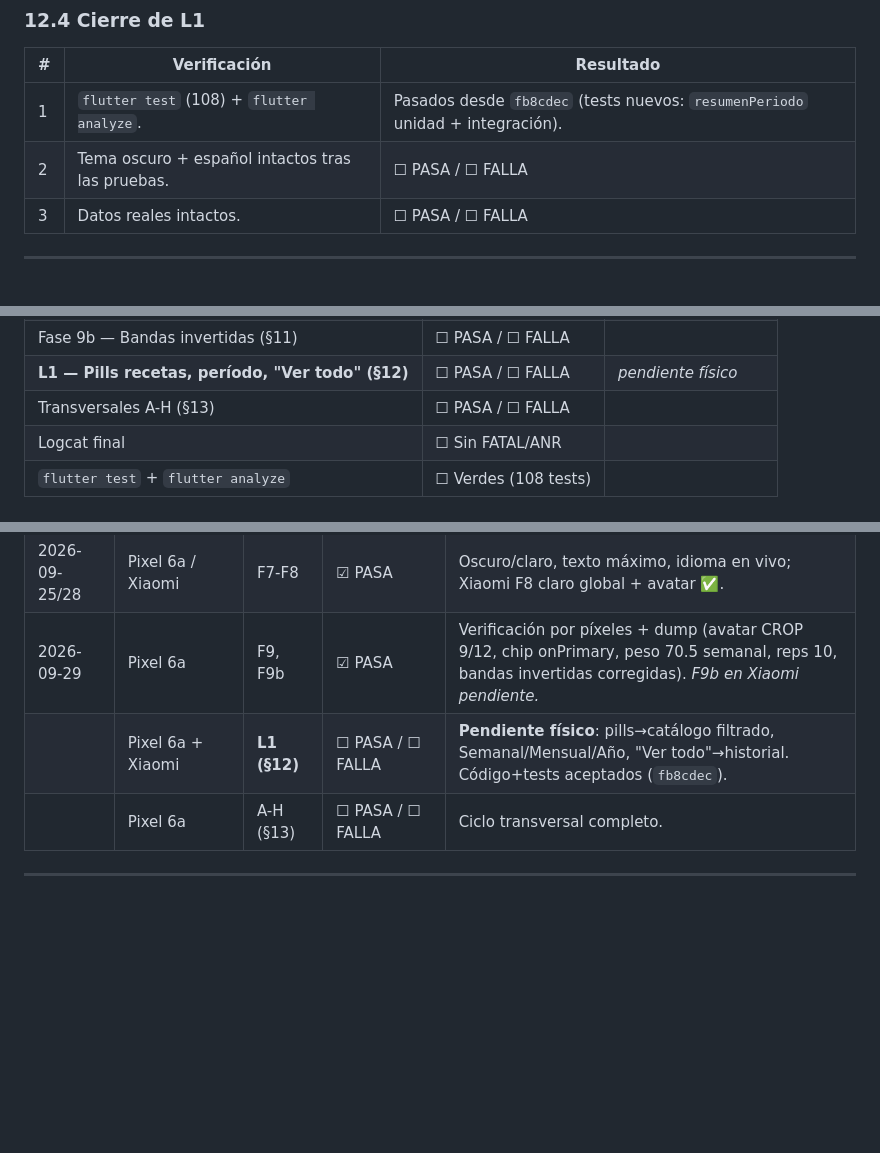
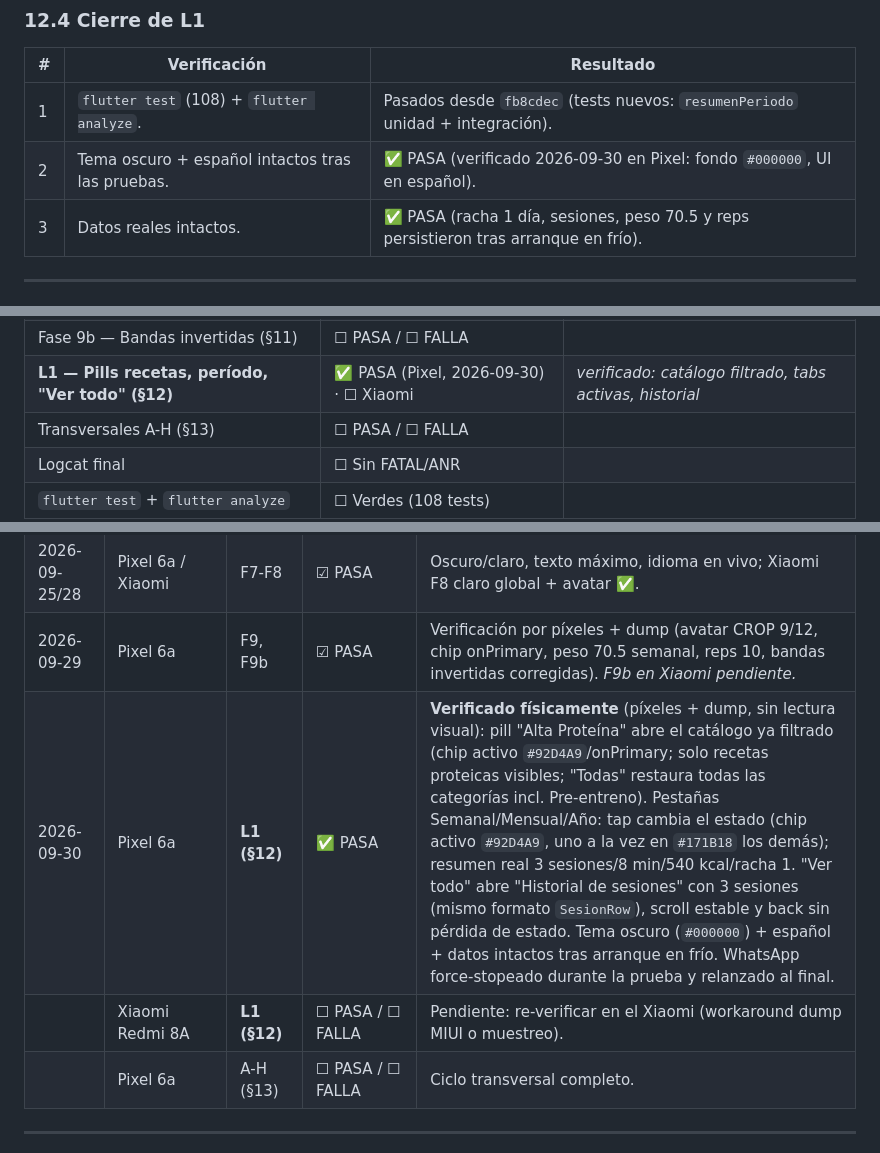
Before and after one commit to maurodev22/FitPulse, a Markdown page: docs/GUIA_TESTEO_INTEGRAL.md, 3 parts joined by grey strips. Rendered like a GitHub page; blank space fills up the shorter version.

Commit message:
docs: verificacion fisica L1 en Pixel 6a (pills filtrados, tabs de periodo, historial)

```diff
--- a/docs/GUIA_TESTEO_INTEGRAL.md
+++ b/docs/GUIA_TESTEO_INTEGRAL.md
@@ -347,8 +347,8 @@ móviles (esta sección es la que falta marcar PASA/FALLA).
 | # | Verificación | Resultado |
 |---|---|---|
 | 1 | `flutter test` (108) + `flutter analyze`. | Pasados desde `fb8cdec` (tests nuevos: `resumenPeriodo` unidad + integración). |
-| 2 | Tema oscuro + español intactos tras las pruebas. | ☐ PASA / ☐ FALLA |
-| 3 | Datos reales intactos. | ☐ PASA / ☐ FALLA |
+| 2 | Tema oscuro + español intactos tras las pruebas. | ✅ PASA (verificado 2026-09-30 en Pixel: fondo `#000000`, UI en español). |
+| 3 | Datos reales intactos. | ✅ PASA (racha 1 día, sesiones, peso 70.5 y reps persistieron tras arranque en frío). |
 
 ---
 
@@ -439,7 +439,7 @@ móviles (esta sección es la que falta marcar PASA/FALLA).
 | Fase 8 — Claro global + avatar (§9) | ☐ PASA / ☐ FALLA | |
 | Fase 9 — Avatar, chip, peso+reps (§10) | ☐ PASA / ☐ FALLA | |
 | Fase 9b — Bandas invertidas (§11) | ☐ PASA / ☐ FALLA | |
-| **L1 — Pills recetas, período, "Ver todo" (§12)** | ☐ PASA / ☐ FALLA | *pendiente físico* |
+| **L1 — Pills recetas, período, "Ver todo" (§12)** | ✅ PASA (Pixel, 2026-09-30) · ☐ Xiaomi | *verificado: catálogo filtrado, tabs activas, historial* |
 | Transversales A-H (§13) | ☐ PASA / ☐ FALLA | |
 | Logcat final | ☐ Sin FATAL/ANR | |
 | `flutter test` + `flutter analyze` | ☐ Verdes (108 tests) | |
@@ -455,7 +455,8 @@ móviles (esta sección es la que falta marcar PASA/FALLA).
 | 2026-09-24 | Xiaomi Redmi 8A | F4-F6 | ☑ PASA | ADB inalámbrico; pantalla encendida. |
 | 2026-09-25/28 | Pixel 6a / Xiaomi | F7-F8 | ☑ PASA | Oscuro/claro, texto máximo, idioma en vivo; Xiaomi F8 claro global + avatar ✅. |
 | 2026-09-29 | Pixel 6a | F9, F9b | ☑ PASA | Verificación por píxeles + dump (avatar CROP 9/12, chip onPrimary, peso 70.5 semanal, reps 10, bandas invertidas corregidas). *F9b en Xiaomi pendiente.* |
-|  | Pixel 6a + Xiaomi | **L1 (§12)** | ☐ PASA / ☐ FALLA | **Pendiente físico**: pills→catálogo filtrado, Semanal/Mensual/Año, "Ver todo"→historial. Código+tests aceptados (`fb8cdec`). |
+| 2026-09-30 | Pixel 6a | **L1 (§12)** | ✅ PASA | **Verificado físicamente** (píxeles + dump, sin lectura visual): pill "Alta Proteína" abre el catálogo ya filtrado (chip activo `#92D4A9`/onPrimary; solo recetas proteicas visibles; "Todas" restaura todas las categorías incl. Pre-entreno). Pestañas Semanal/Mensual/Año: tap cambia el estado (chip activo `#92D4A9`, uno a la vez en `#171B18` los demás); resumen real 3 sesiones/8 min/540 kcal/racha 1. "Ver todo" abre "Historial de sesiones" con 3 sesiones (mismo formato `SesionRow`), scroll estable y back sin pérdida de estado. Tema oscuro (`#000000`) + español + datos intactos tras arranque en frío. WhatsApp force-stopeado durante la prueba y relanzado al final. |
+|  | Xiaomi Redmi 8A | **L1 (§12)** | ☐ PASA / ☐ FALLA | Pendiente: re-verificar en el Xiaomi (workaround dump MIUI o muestreo). |
 |  | Pixel 6a | A-H (§13) | ☐ PASA / ☐ FALLA | Ciclo transversal completo. |
 
 ---
```
Also changed, not shown: docs/PROXIMAS_FASES.md (+2 -2 lines).
